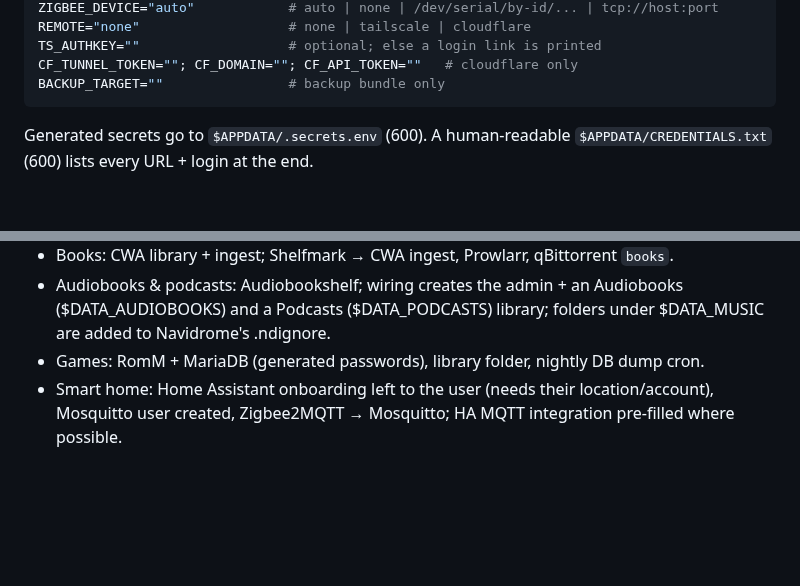
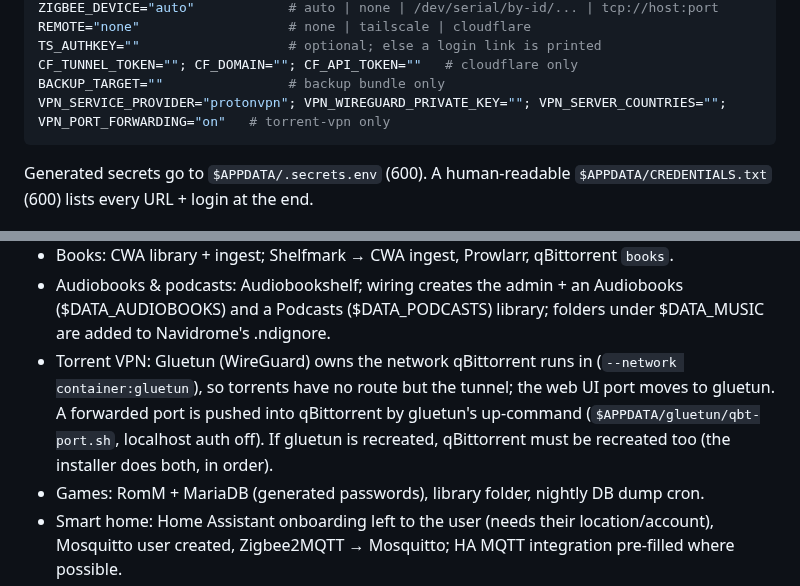
Before and after one commit to eoin18/homelab-starter, a Markdown page: DESIGN.md, 2 parts joined by grey strips. Drawn GitHub-style; blank space fills up the shorter version.

````diff
--- a/DESIGN.md
+++ b/DESIGN.md
@@ -75,6 +75,7 @@ REMOTE="none"                   # none | tailscale | cloudflare
 TS_AUTHKEY=""                   # optional; else a login link is printed
 CF_TUNNEL_TOKEN=""; CF_DOMAIN=""; CF_API_TOKEN=""   # cloudflare only
 BACKUP_TARGET=""                # backup bundle only
+VPN_SERVICE_PROVIDER="protonvpn"; VPN_WIREGUARD_PRIVATE_KEY=""; VPN_SERVER_COUNTRIES=""; VPN_PORT_FORWARDING="on"   # torrent-vpn only
 ```
 Generated secrets go to `$APPDATA/.secrets.env` (600). A human-readable `$APPDATA/CREDENTIALS.txt` (600)
 lists every URL + login at the end.
@@ -109,6 +110,10 @@ preflight → install packages/Docker → create layout → generate secrets →
 - Books: CWA library + ingest; Shelfmark → CWA ingest, Prowlarr, qBittorrent `books`.
 - Audiobooks & podcasts: Audiobookshelf; wiring creates the admin + an Audiobooks ($DATA_AUDIOBOOKS) and a Podcasts ($DATA_PODCASTS)
   library; folders under $DATA_MUSIC are added to Navidrome's .ndignore.
+- Torrent VPN: Gluetun (WireGuard) owns the network qBittorrent runs in (`--network container:gluetun`), so torrents
+  have no route but the tunnel; the web UI port moves to gluetun. A forwarded port is pushed into qBittorrent by
+  gluetun's up-command (`$APPDATA/gluetun/qbt-port.sh`, localhost auth off). If gluetun is recreated, qBittorrent
+  must be recreated too (the installer does both, in order).
 - Games: RomM + MariaDB (generated passwords), library folder, nightly DB dump cron.
 - Smart home: Home Assistant onboarding left to the user (needs their location/account), Mosquitto user created,
   Zigbee2MQTT → Mosquitto; HA MQTT integration pre-filled where possible.
````
Also changed, not shown: README.md (+1 -0 lines), docs/diagram/icons/gluetun.png (added), docs/diagram/starter-dark.png, docs/diagram/starter-light.png, 7 other files.
